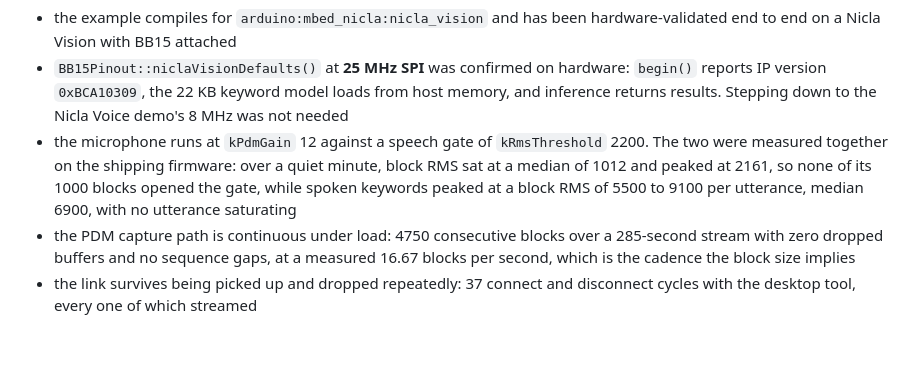
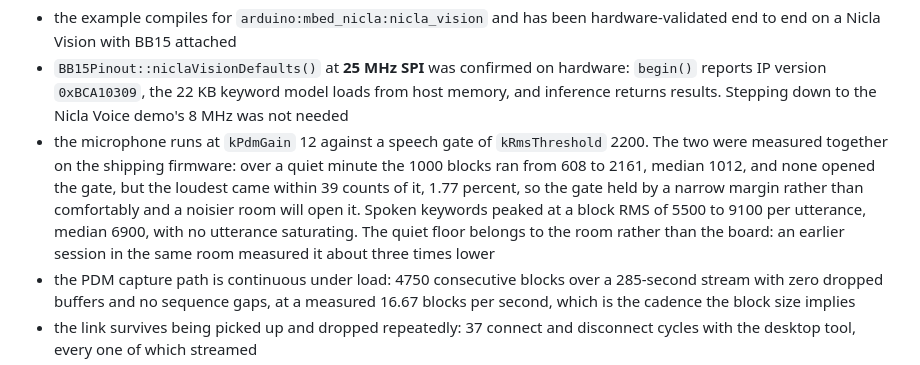
Before and after one commit to Brainchip-Inc/brainboard1500_arduino_library, a Markdown page: README.md, the part around the change. Rendered like a GitHub page; blank space fills up the shorter version.

Commit message:
docs: carry the quiet-room gate margin into the validation status
The example README records that the loudest quiet block came within 39
counts of the gate, but the validation status still read as though the
gate was never close to opening. It is the record a reader checks first,
so it now carries the measured minimum and the margin as well.

```diff
--- a/README.md
+++ b/README.md
@@ -273,9 +273,13 @@ Nicla Vision keyword spotting, as of September 11, 2026:
   Nicla Voice demo's 8 MHz was not needed
 - the microphone runs at `kPdmGain` 12 against a speech gate of `kRmsThreshold`
   2200. The two were measured together on the shipping firmware: over a quiet
-  minute, block RMS sat at a median of 1012 and peaked at 2161, so none of its
-  1000 blocks opened the gate, while spoken keywords peaked at a block RMS of
-  5500 to 9100 per utterance, median 6900, with no utterance saturating
+  minute the 1000 blocks ran from 608 to 2161, median 1012, and none opened the
+  gate, but the loudest came within 39 counts of it, 1.77 percent, so the gate
+  held by a narrow margin rather than comfortably and a noisier room will open
+  it. Spoken keywords peaked at a block RMS of 5500 to 9100 per utterance,
+  median 6900, with no utterance saturating. The quiet floor belongs to the room
+  rather than the board: an earlier session in the same room measured it about
+  three times lower
 - the PDM capture path is continuous under load: 4750 consecutive blocks over a
   285-second stream with zero dropped buffers and no sequence gaps, at a
   measured 16.67 blocks per second, which is the cadence the block size implies
```
